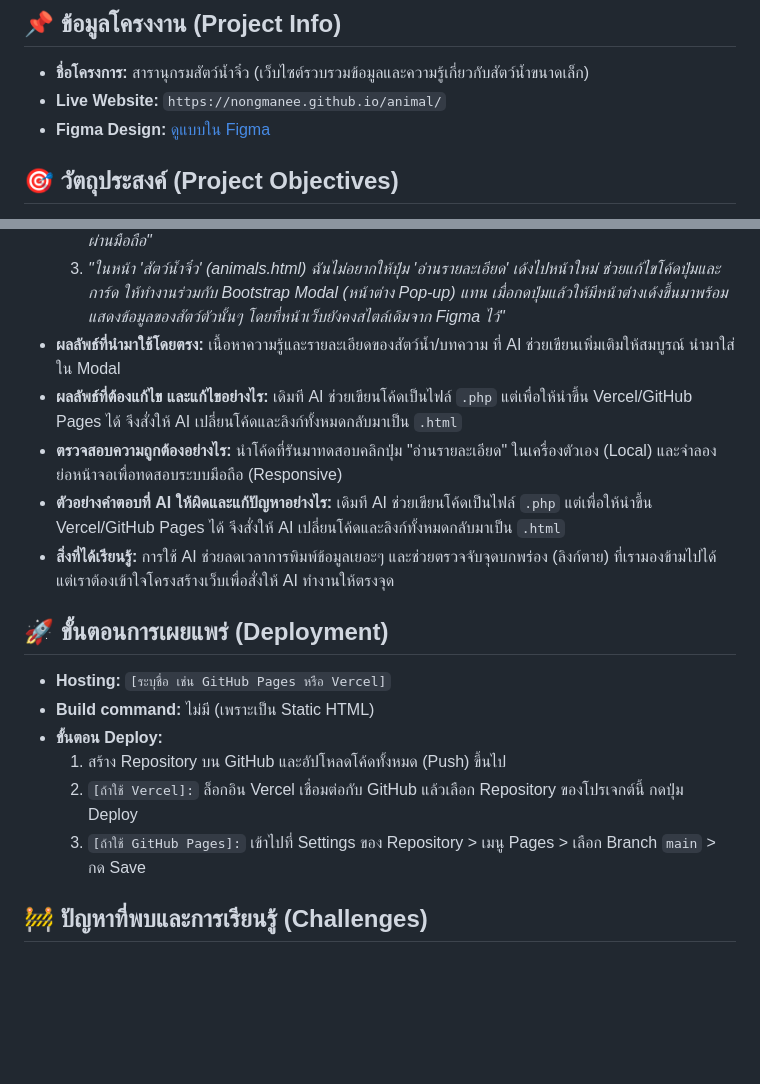
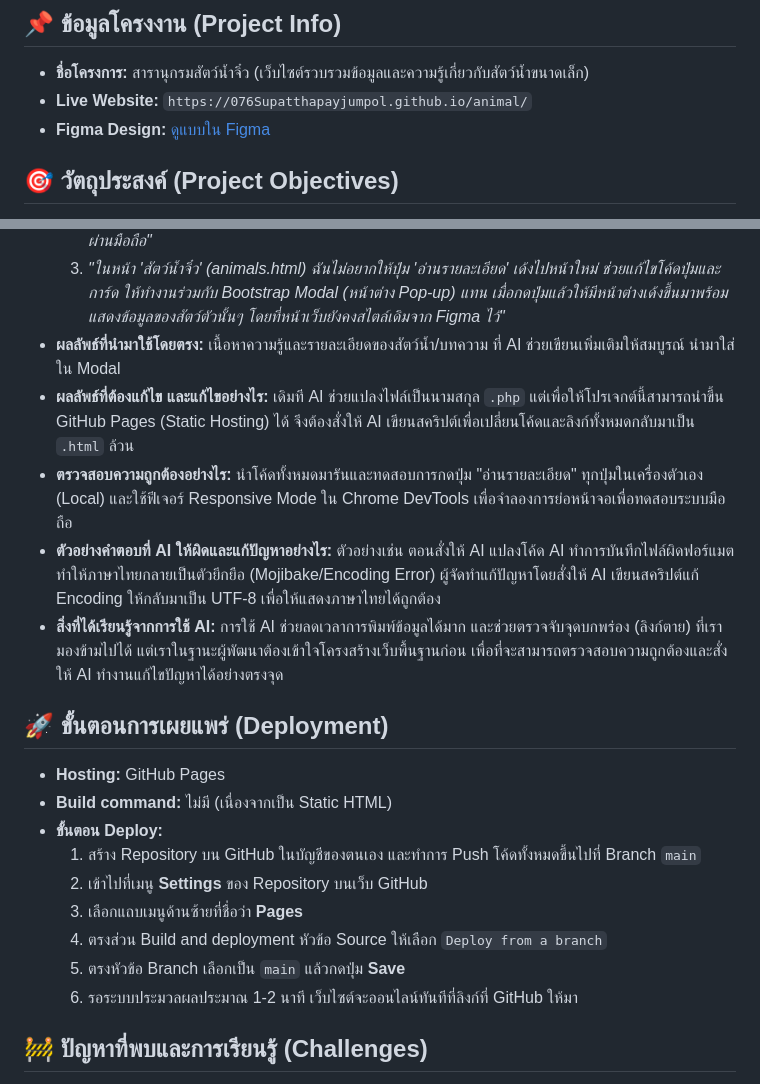
Before and after one commit to 076Supatthapayjumpol/animal, a Markdown page: README.md, 2 parts joined by grey strips. GitHub-like rendering; blank space fills up the shorter version.

Commit message:
Fix live website link and refine deployment steps
Updated live website link and deployment instructions in README.

```diff
--- a/README.md
+++ b/README.md
@@ -4,7 +4,7 @@
 
 ## 📌 ข้อมูลโครงงาน (Project Info)
 - **ชื่อโครงการ:** สารานุกรมสัตว์น้ำจิ๋ว (เว็บไซต์รวบรวมข้อมูลและความรู้เกี่ยวกับสัตว์น้ำขนาดเล็ก)
-- **Live Website:** `https://nongmanee.github.io/animal/`
+- **Live Website:** `https://076Supatthapayjumpol.github.io/animal/`
 - **Figma Design:** [ดูแบบใน Figma](https://www.figma.com/design/AOOxMaQC885gruAmRvWSFn/animals?node-id=0-1&t=LtBgZLM7T7Pmd7Yh-1)
 
 ## 🎯 วัตถุประสงค์ (Project Objectives)
@@ -48,18 +48,21 @@
   2. *"จากโครงสร้าง HTML ที่ได้ ให้ช่วยเขียนไฟล์ style.css แยกต่างหาก โดยดึงค่าสี (Color Palette) และฟอนต์ (Typography) ให้ตรงกับใน Figma มากที่สุด และที่สำคัญคือต้องทำให้เว็บเป็น Responsive รองรับการแสดงผลบนมือถือ (Mobile-friendly) หากมีส่วนไหนที่บนหน้าจอคอมเป็นแนวนอน ให้ปรับเป็นแนวตั้ง (Stack) เมื่อดูผ่านมือถือ"*
   3. *"ในหน้า 'สัตว์น้ำจิ๋ว' (animals.html) ฉันไม่อยากให้ปุ่ม 'อ่านรายละเอียด' เด้งไปหน้าใหม่ ช่วยแก้ไขโค้ดปุ่มและการ์ด ให้ทำงานร่วมกับ Bootstrap Modal (หน้าต่าง Pop-up) แทน เมื่อกดปุ่มแล้วให้มีหน้าต่างเด้งขึ้นมาพร้อมแสดงข้อมูลของสัตว์ตัวนั้นๆ โดยที่หน้าเว็บยังคงสไตล์เดิมจาก Figma ไว้"*
 - **ผลลัพธ์ที่นำมาใช้โดยตรง:** เนื้อหาความรู้และรายละเอียดของสัตว์น้ำ/บทความ ที่ AI ช่วยเขียนเพิ่มเติมให้สมบูรณ์ นำมาใส่ใน Modal
-- **ผลลัพธ์ที่ต้องแก้ไข และแก้ไขอย่างไร:** เดิมที AI ช่วยเขียนโค้ดเป็นไฟล์ `.php` แต่เพื่อให้นำขึ้น Vercel/GitHub Pages ได้ จึงสั่งให้ AI เปลี่ยนโค้ดและลิงก์ทั้งหมดกลับมาเป็น `.html`
-- **ตรวจสอบความถูกต้องอย่างไร:** นำโค้ดที่รันมาทดสอบคลิกปุ่ม "อ่านรายละเอียด" ในเครื่องตัวเอง (Local) และจำลองย่อหน้าจอเพื่อทดสอบระบบมือถือ (Responsive)
-- **ตัวอย่างคำตอบที่ AI ให้ผิดและแก้ปัญหาอย่างไร:** เดิมที AI ช่วยเขียนโค้ดเป็นไฟล์ `.php` แต่เพื่อให้นำขึ้น Vercel/GitHub Pages ได้ จึงสั่งให้ AI เปลี่ยนโค้ดและลิงก์ทั้งหมดกลับมาเป็น `.html`
-- **สิ่งที่ได้เรียนรู้:** การใช้ AI ช่วยลดเวลาการพิมพ์ข้อมูลเยอะๆ และช่วยตรวจจับจุดบกพร่อง (ลิงก์ตาย) ที่เรามองข้ามไปได้ แต่เราต้องเข้าใจโครงสร้างเว็บเพื่อสั่งให้ AI ทำงานให้ตรงจุด
+- **ผลลัพธ์ที่ต้องแก้ไข และแก้ไขอย่างไร:** เดิมที AI ช่วยแปลงไฟล์เป็นนามสกุล `.php` แต่เพื่อให้โปรเจกต์นี้สามารถนำขึ้น GitHub Pages (Static Hosting) ได้ จึงต้องสั่งให้ AI เขียนสคริปต์เพื่อเปลี่ยนโค้ดและลิงก์ทั้งหมดกลับมาเป็น `.html` ล้วน
+- **ตรวจสอบความถูกต้องอย่างไร:** นำโค้ดทั้งหมดมารันและทดสอบการกดปุ่ม "อ่านรายละเอียด" ทุกปุ่มในเครื่องตัวเอง (Local) และใช้ฟีเจอร์ Responsive Mode ใน Chrome DevTools เพื่อจำลองการย่อหน้าจอเพื่อทดสอบระบบมือถือ
+- **ตัวอย่างคำตอบที่ AI ให้ผิดและแก้ปัญหาอย่างไร:** ตัวอย่างเช่น ตอนสั่งให้ AI แปลงโค้ด AI ทำการบันทึกไฟล์ผิดฟอร์แมต ทำให้ภาษาไทยกลายเป็นตัวยึกยือ (Mojibake/Encoding Error) ผู้จัดทำแก้ปัญหาโดยสั่งให้ AI เขียนสคริปต์แก้ Encoding ให้กลับมาเป็น UTF-8 เพื่อให้แสดงภาษาไทยได้ถูกต้อง
+- **สิ่งที่ได้เรียนรู้จากการใช้ AI:** การใช้ AI ช่วยลดเวลาการพิมพ์ข้อมูลได้มาก และช่วยตรวจจับจุดบกพร่อง (ลิงก์ตาย) ที่เรามองข้ามไปได้ แต่เราในฐานะผู้พัฒนาต้องเข้าใจโครงสร้างเว็บพื้นฐานก่อน เพื่อที่จะสามารถตรวจสอบความถูกต้องและสั่งให้ AI ทำงานแก้ไขปัญหาได้อย่างตรงจุด
 
 ## 🚀 ขั้นตอนการเผยแพร่ (Deployment)
-- **Hosting:** `[ระบุชื่อ เช่น GitHub Pages หรือ Vercel]`
-- **Build command:** ไม่มี (เพราะเป็น Static HTML)
+- **Hosting:** GitHub Pages
+- **Build command:** ไม่มี (เนื่องจากเป็น Static HTML)
 - **ขั้นตอน Deploy:**
-  1. สร้าง Repository บน GitHub และอัปโหลดโค้ดทั้งหมด (Push) ขึ้นไป
-  2. `[ถ้าใช้ Vercel]:` ล็อกอิน Vercel เชื่อมต่อกับ GitHub แล้วเลือก Repository ของโปรเจกต์นี้ กดปุ่ม Deploy
-  3. `[ถ้าใช้ GitHub Pages]:` เข้าไปที่ Settings ของ Repository > เมนู Pages > เลือก Branch `main` > กด Save
+  1. สร้าง Repository บน GitHub ในบัญชีของตนเอง และทำการ Push โค้ดทั้งหมดขึ้นไปที่ Branch `main`
+  2. เข้าไปที่เมนู **Settings** ของ Repository บนเว็บ GitHub
+  3. เลือกแถบเมนูด้านซ้ายที่ชื่อว่า **Pages**
+  4. ตรงส่วน Build and deployment หัวข้อ Source ให้เลือก `Deploy from a branch`
+  5. ตรงหัวข้อ Branch เลือกเป็น `main` แล้วกดปุ่ม **Save**
+  6. รอระบบประมวลผลประมาณ 1-2 นาที เว็บไซต์จะออนไลน์ทันทีที่ลิงก์ที่ GitHub ให้มา
 
 ## 🚧 ปัญหาที่พบและการเรียนรู้ (Challenges)
 - **ปัญหาที่พบ:** การจัดการลิงก์ในหน้าเว็บแบบ Static HTML มักจะมีปัญหาเมื่อต้องสร้างหน้าย่อยเยอะๆ (เช่น หน้ารายละเอียดสัตว์แต่ละตัว) ทำให้จัดการยากและไฟล์รก
```
